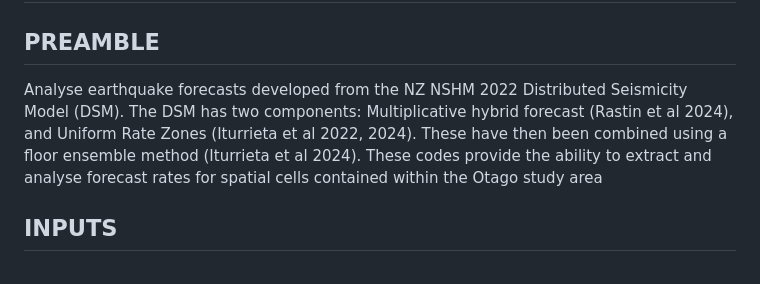
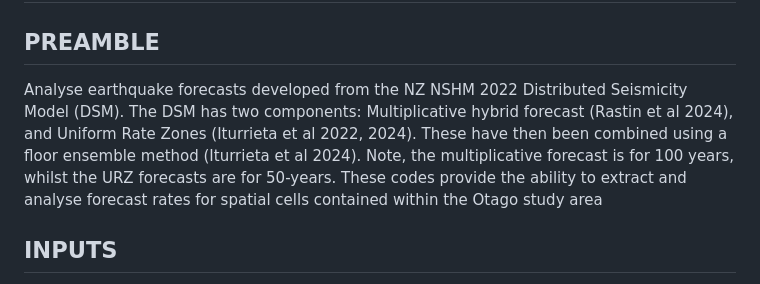
Before and after one commit to jack-williams1/otago_seismicity_rate_modelling, a Markdown page: nshm_urz/ReadMe.md, the part around the change. GitHub-like rendering.

```diff
--- a/nshm_urz/ReadMe.md
+++ b/nshm_urz/ReadMe.md
@@ -2,7 +2,7 @@
 
 ## PREAMBLE
 
-Analyse earthquake forecasts developed from the NZ NSHM 2022 Distributed Seismicity Model (DSM). The DSM has two components: Multiplicative hybrid forecast (Rastin et al 2024), and Uniform Rate Zones (Iturrieta et al 2022, 2024). These have then been combined using a floor ensemble method (Iturrieta et al 2024). These codes provide the ability to extract and analyse forecast rates for spatial cells contained within the Otago study area
+Analyse earthquake forecasts developed from the NZ NSHM 2022 Distributed Seismicity Model (DSM). The DSM has two components: Multiplicative hybrid forecast (Rastin et al 2024), and Uniform Rate Zones (Iturrieta et al 2022, 2024). These have then been combined using a floor ensemble method (Iturrieta et al 2024). Note, the multiplicative forecast is for 100 years, whilst the URZ forecasts are for 50-years. These codes provide the ability to extract and analyse forecast rates for spatial cells contained within the Otago study area
 
 ## INPUTS
 
```
